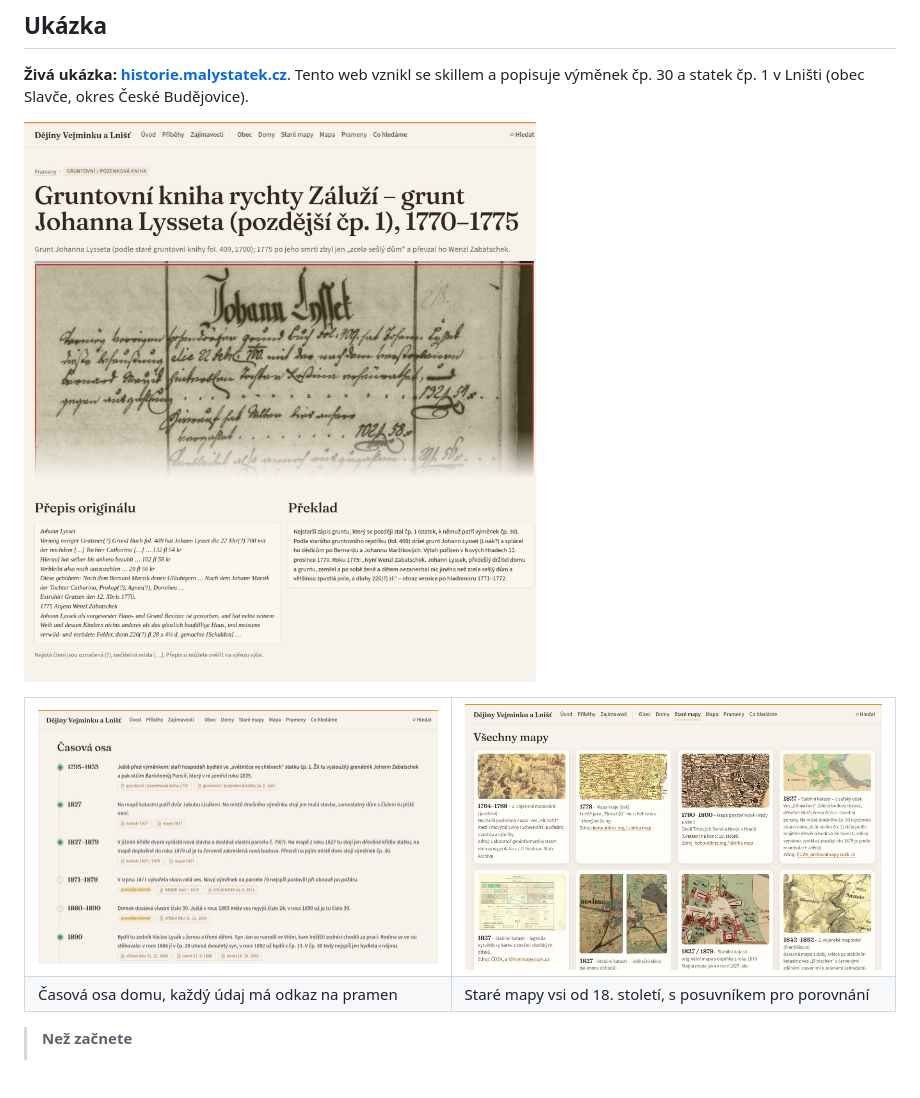
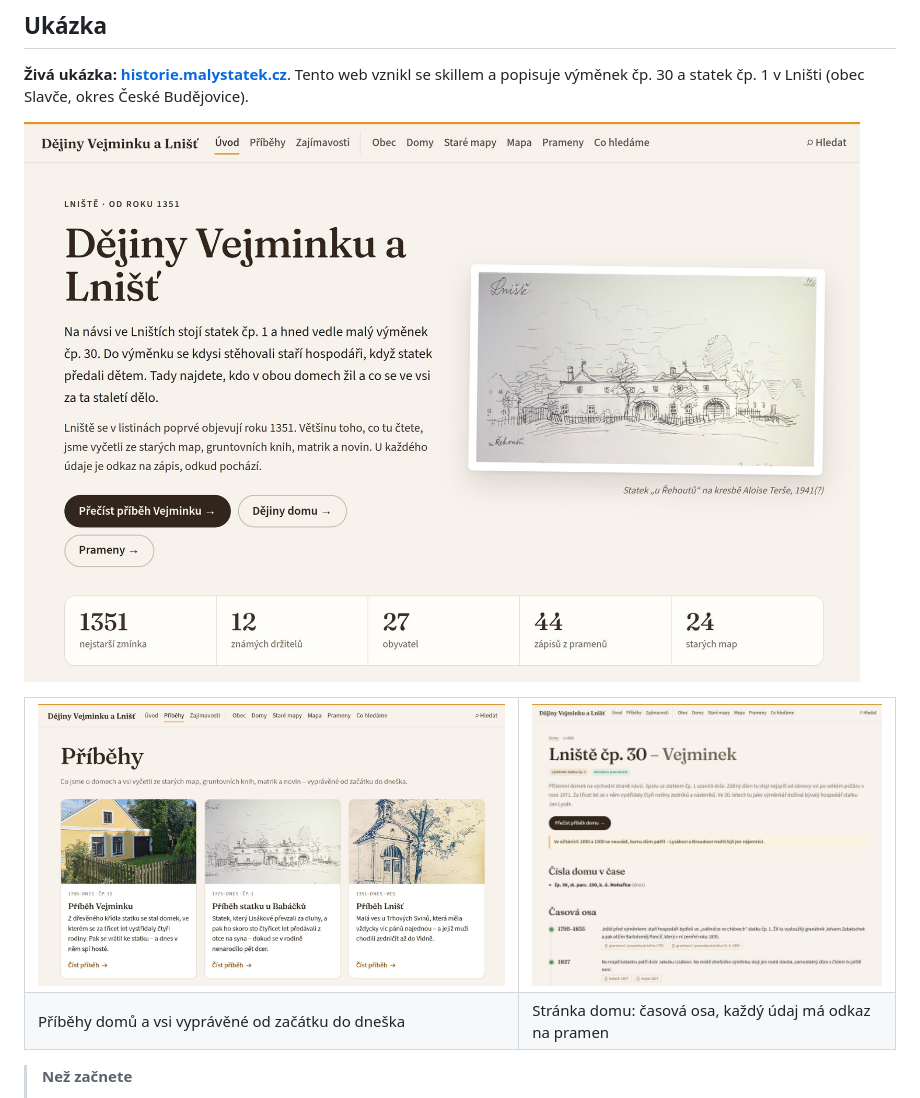
Before and after one commit to vzoha/dejiny-domu-skill, a Markdown page: README.md, the part around the change. GitHub-like rendering; pictures changed too: docs/ukazka_dum.jpg, docs/ukazka_mapy.jpg (deleted), docs/ukazka_pribehy.jpg (added); blank space fills up the shorter version.

Commit message:
README: ukázka – úvod, příběhy a stránka domu

```diff
--- a/README.md
+++ b/README.md
@@ -19,14 +19,14 @@ vyzkoušený jen na něm (Linux). Počítejte s chybami a dejte mi o nich vědě
 **Živá ukázka: [historie.malystatek.cz](https://historie.malystatek.cz/)**. Tento web vznikl se skillem a popisuje
 výměnek čp. 30 a statek čp. 1 v Lništi (obec Slavče, okres České Budějovice).
 
-![Záznam z gruntovní knihy 1770: výřez původního zápisu, přepis a překlad](docs/ukazka_zapis.jpg)
+![Úvodní stránka webu: dům, ves a počty držitelů, obyvatel, zápisů a map](docs/ukazka_uvod.jpg)
 
 <table><tr>
-<td><img src="docs/ukazka_dum.jpg" alt="Stránka domu s časovou osou a odkazy na prameny"></td>
-<td><img src="docs/ukazka_mapy.jpg" alt="Galerie starých map vsi od 1764 po stabilní katastr"></td>
+<td><img src="docs/ukazka_pribehy.jpg" alt="Rozcestník příběhů domu, statku a vsi"></td>
+<td><img src="docs/ukazka_dum.jpg" alt="Stránka domu čp. 30 s časovou osou a odkazy na prameny"></td>
 </tr><tr>
-<td>Časová osa domu, každý údaj má odkaz na pramen</td>
-<td>Staré mapy vsi od 18. století, s posuvníkem pro porovnání</td>
+<td>Příběhy domů a vsi vyprávěné od začátku do dneška</td>
+<td>Stránka domu: časová osa, každý údaj má odkaz na pramen</td>
 </tr></table>
 
 > **Než začnete**
```
